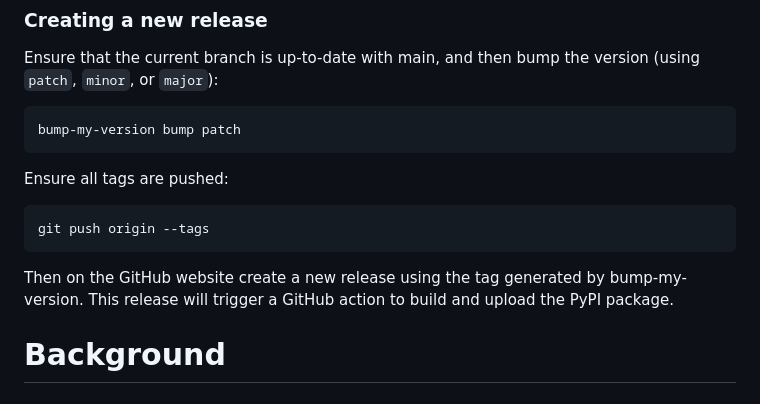
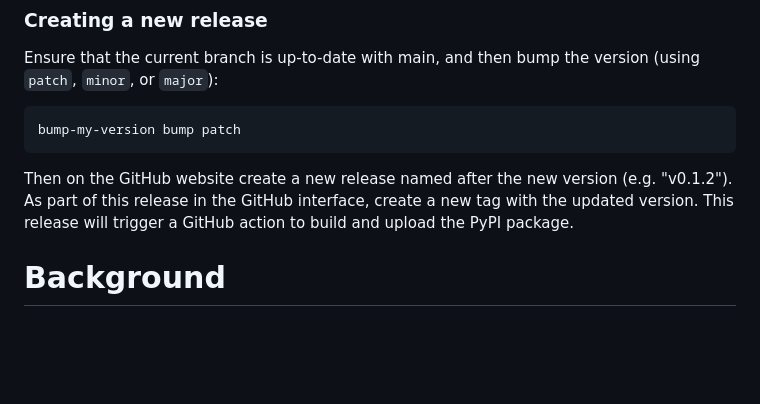
Before and after one commit to rdnfn/icai, a Markdown page: README.md, the part around the change. Rendered like a GitHub page; blank space fills up the shorter version.

Commit message:
update readme version description

````diff
--- a/README.md
+++ b/README.md
@@ -139,13 +139,7 @@ Ensure that the current branch is up-to-date with main, and then bump the versio
 bump-my-version bump patch
 ```
 
-Ensure all tags are pushed:
-
-```
-git push origin --tags
-```
-
-Then on the GitHub website create a new release using the tag generated by bump-my-version. This release will trigger a GitHub action to build and upload the PyPI package.
+Then on the GitHub website create a new release named after the new version (e.g. "v0.1.2"). As part of this release in the GitHub interface, create a new tag with the updated version. This release will trigger a GitHub action to build and upload the PyPI package.
 
 # Background
 
````
